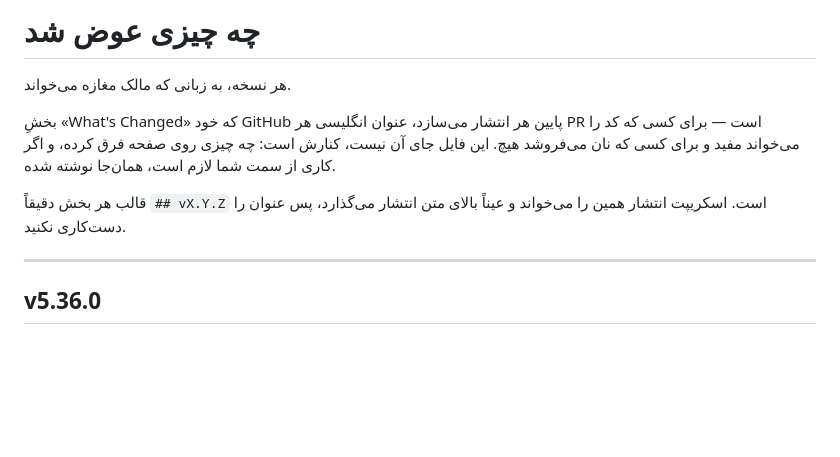
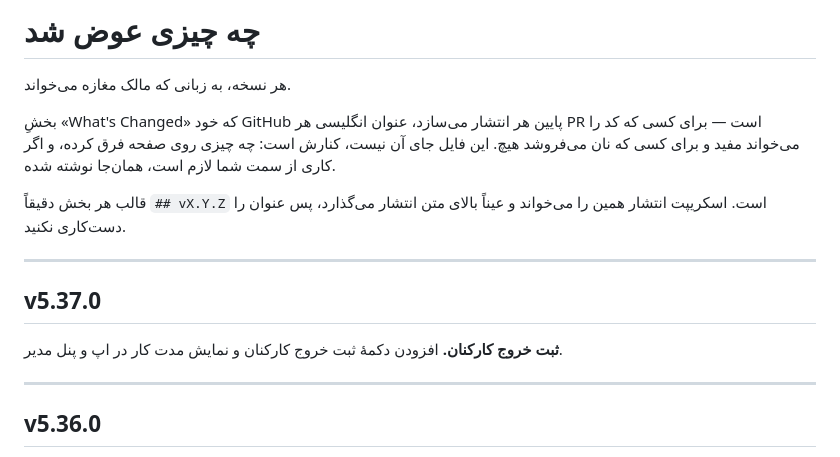
Before and after one commit to hidooch980/bakery-management-system, a Markdown page: docs/CHANGELOG.fa.md, the part around the change. Rendered like a GitHub page; blank space fills up the shorter version.

Commit message:
یادداشت فارسی نسخه v5.37.0

```diff
--- a/docs/CHANGELOG.fa.md
+++ b/docs/CHANGELOG.fa.md
@@ -9,6 +9,12 @@
 
 قالب هر بخش دقیقاً `## vX.Y.Z` است. اسکریپت انتشار همین را می‌خواند و
 عیناً بالای متن انتشار می‌گذارد، پس عنوان را دست‌کاری نکنید.
+
+---
+
+## v5.37.0
+
+**ثبت خروج کارکنان.** افزودن دکمهٔ ثبت خروج کارکنان و نمایش مدت کار در اپ و پنل مدیر.
 
 ---
 
```
